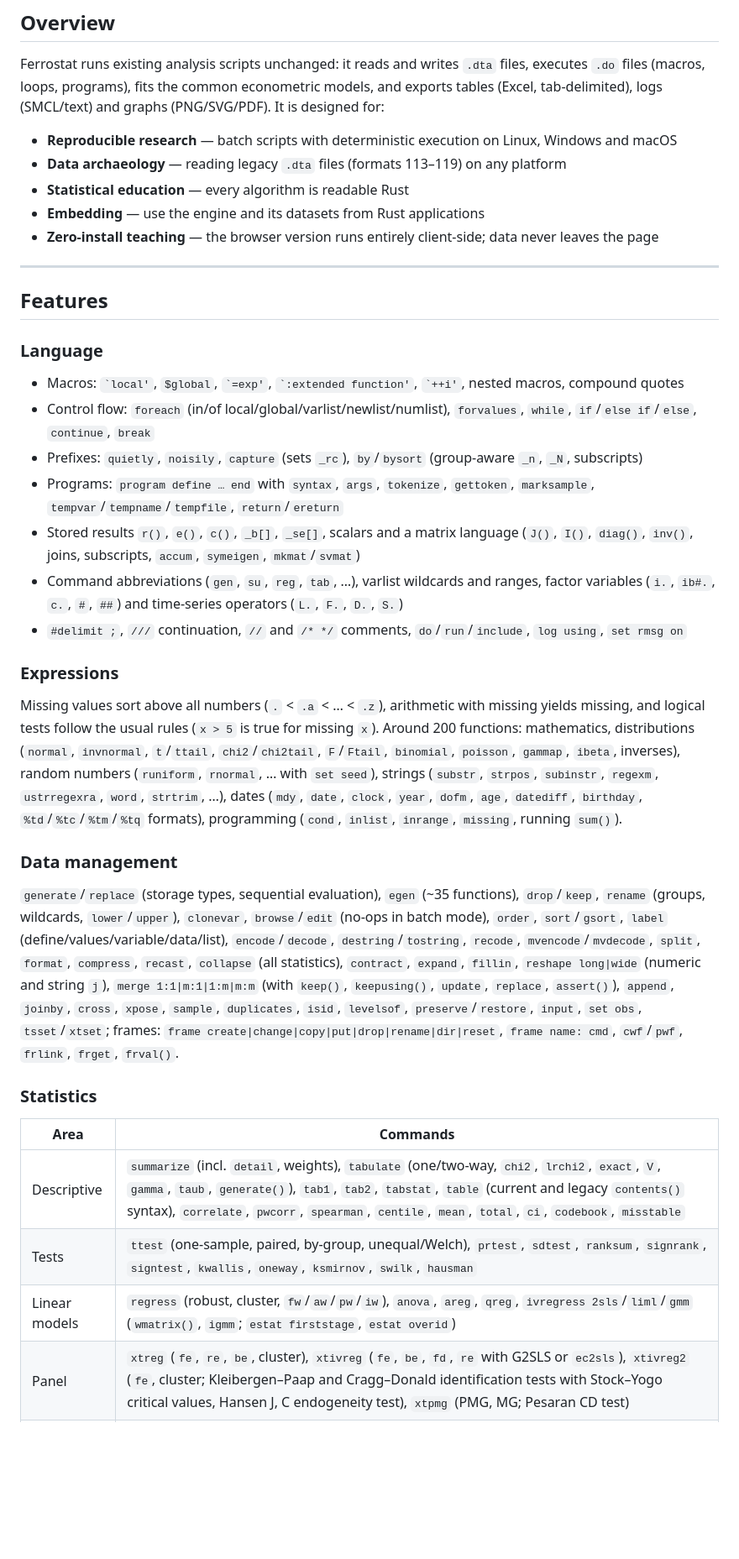
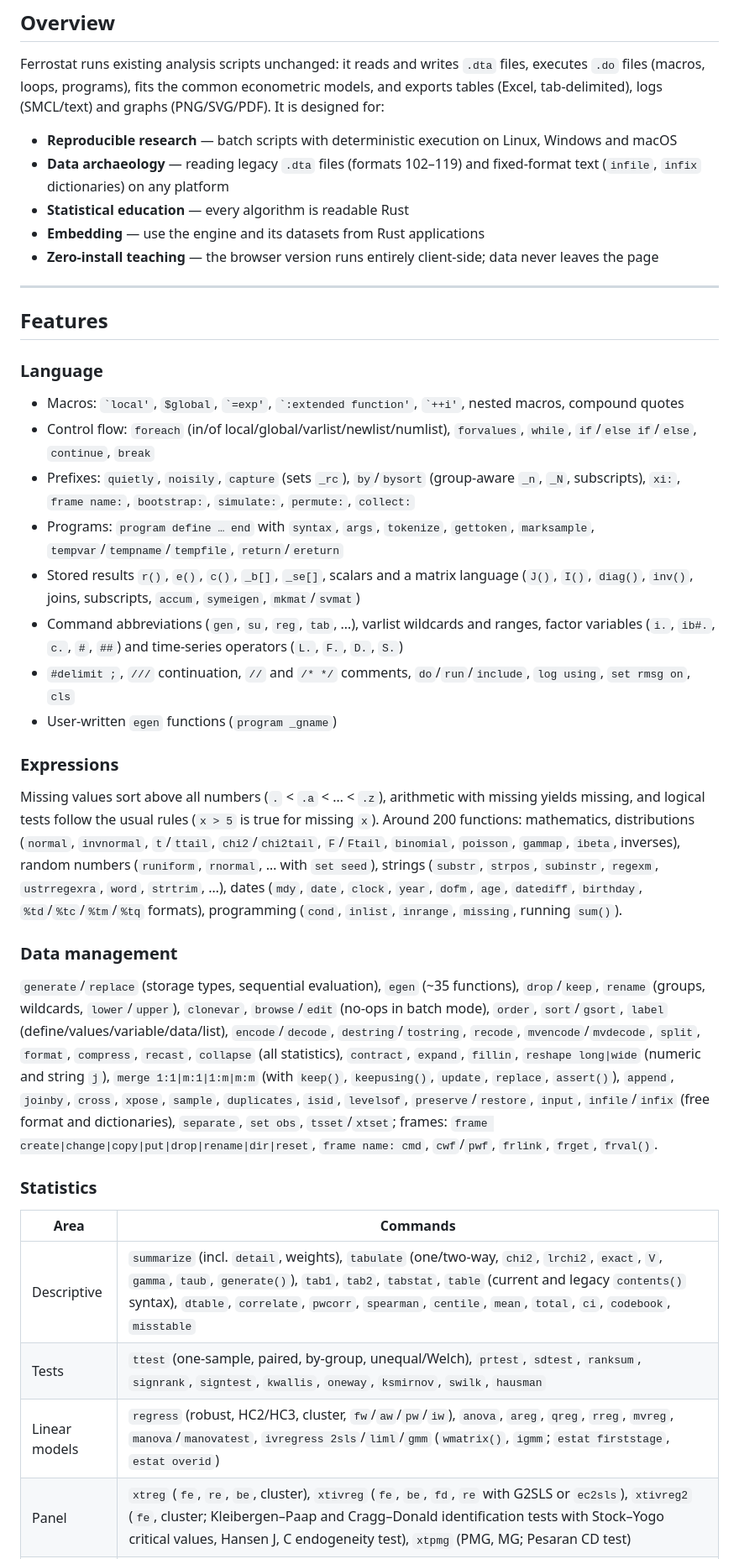
Before and after one commit to ferrostat/ferrostat-engine, a Markdown page: README.md, the part around one of its changes. Shown at 84% size. Drawn GitHub-style; blank space fills up the shorter version.

```diff
--- a/README.md
+++ b/README.md
@@ -34,7 +34,7 @@ A statistical computing engine written in Rust. Ferrostat provides an environmen
 Ferrostat runs existing analysis scripts unchanged: it reads and writes `.dta` files, executes `.do` files (macros, loops, programs), fits the common econometric models, and exports tables (Excel, tab-delimited), logs (SMCL/text) and graphs (PNG/SVG/PDF). It is designed for:
 
 - **Reproducible research** — batch scripts with deterministic execution on Linux, Windows and macOS
-- **Data archaeology** — reading legacy `.dta` files (formats 113–119) on any platform
+- **Data archaeology** — reading legacy `.dta` files (formats 102–119) and fixed-format text (`infile`, `infix` dictionaries) on any platform
 - **Statistical education** — every algorithm is readable Rust
 - **Embedding** — use the engine and its datasets from Rust applications
 - **Zero-install teaching** — the browser version runs entirely client-side; data never leaves the page
@@ -46,22 +46,23 @@ Ferrostat runs existing analysis scripts unchanged: it reads and writes `.dta` f
 ### Language
 - Macros: `` `local' ``, `$global`, `` `=exp' ``, `` `:extended function' ``, `` `++i' ``, nested macros, compound quotes
 - Control flow: `foreach` (in/of local/global/varlist/newlist/numlist), `forvalues`, `while`, `if`/`else if`/`else`, `continue`, `break`
-- Prefixes: `quietly`, `noisily`, `capture` (sets `_rc`), `by`/`bysort` (group-aware `_n`, `_N`, subscripts)
+- Prefixes: `quietly`, `noisily`, `capture` (sets `_rc`), `by`/`bysort` (group-aware `_n`, `_N`, subscripts), `xi:`, `frame name:`, `bootstrap:`, `simulate:`, `permute:`, `collect:`
 - Programs: `program define … end` with `syntax`, `args`, `tokenize`, `gettoken`, `marksample`, `tempvar`/`tempname`/`tempfile`, `return`/`ereturn`
 - Stored results `r()`, `e()`, `c()`, `_b[]`, `_se[]`, scalars and a matrix language (`J()`, `I()`, `diag()`, `inv()`, joins, subscripts, `accum`, `symeigen`, `mkmat`/`svmat`)
 - Command abbreviations (`gen`, `su`, `reg`, `tab`, …), varlist wildcards and ranges, factor variables (`i.`, `ib#.`, `c.`, `#`, `##`) and time-series operators (`L.`, `F.`, `D.`, `S.`)
-- `#delimit ;`, `///` continuation, `//` and `/* */` comments, `do`/`run`/`include`, `log using`, `set rmsg on`
+- `#delimit ;`, `///` continuation, `//` and `/* */` comments, `do`/`run`/`include`, `log using`, `set rmsg on`, `cls`
+- User-written `egen` functions (`program _gname`)
 
 ### Expressions
 Missing values sort above all numbers (`.` < `.a` < … < `.z`), arithmetic with missing yields missing, and logical tests follow the usual rules (`x > 5` is true for missing `x`). Around 200 functions: mathematics, distributions (`normal`, `invnormal`, `t`/`ttail`, `chi2`/`chi2tail`, `F`/`Ftail`, `binomial`, `poisson`, `gammap`, `ibeta`, inverses), random numbers (`runiform`, `rnormal`, … with `set seed`), strings (`substr`, `strpos`, `subinstr`, `regexm`, `ustrregexra`, `word`, `strtrim`, …), dates (`mdy`, `date`, `clock`, `year`, `dofm`, `age`, `datediff`, `birthday`, `%td`/`%tc`/`%tm`/`%tq` formats), programming (`cond`, `inlist`, `inrange`, `missing`, running `sum()`).
 
 ### Data management
-`generate`/`replace` (storage types, sequential evaluation), `egen` (~35 functions), `drop`/`keep`, `rename` (groups, wildcards, `lower`/`upper`), `clonevar`, `browse`/`edit` (no-ops in batch mode), `order`, `sort`/`gsort`, `label` (define/values/variable/data/list), `encode`/`decode`, `destring`/`tostring`, `recode`, `mvencode`/`mvdecode`, `split`, `format`, `compress`, `recast`, `collapse` (all statistics), `contract`, `expand`, `fillin`, `reshape long|wide` (numeric and string `j`), `merge 1:1|m:1|1:m|m:m` (with `keep()`, `keepusing()`, `update`, `replace`, `assert()`), `append`, `joinby`, `cross`, `xpose`, `sample`, `duplicates`, `isid`, `levelsof`, `preserve`/`restore`, `input`, `set obs`, `tsset`/`xtset`; frames: `frame create|change|copy|put|drop|rename|dir|reset`, `frame name: cmd`, `cwf`/`pwf`, `frlink`, `frget`, `frval()`.
+`generate`/`replace` (storage types, sequential evaluation), `egen` (~35 functions), `drop`/`keep`, `rename` (groups, wildcards, `lower`/`upper`), `clonevar`, `browse`/`edit` (no-ops in batch mode), `order`, `sort`/`gsort`, `label` (define/values/variable/data/list), `encode`/`decode`, `destring`/`tostring`, `recode`, `mvencode`/`mvdecode`, `split`, `format`, `compress`, `recast`, `collapse` (all statistics), `contract`, `expand`, `fillin`, `reshape long|wide` (numeric and string `j`), `merge 1:1|m:1|1:m|m:m` (with `keep()`, `keepusing()`, `update`, `replace`, `assert()`), `append`, `joinby`, `cross`, `xpose`, `sample`, `duplicates`, `isid`, `levelsof`, `preserve`/`restore`, `input`, `infile`/`infix` (free format and dictionaries), `separate`, `set obs`, `tsset`/`xtset`; frames: `frame create|change|copy|put|drop|rename|dir|reset`, `frame name: cmd`, `cwf`/`pwf`, `frlink`, `frget`, `frval()`.
 
 ### Statistics
 | Area | Commands |
 |------|----------|
-| Descriptive | `summarize` (incl. `detail`, weights), `tabulate` (one/two-way, `chi2`, `lrchi2`, `exact`, `V`, `gamma`, `taub`, `generate()`), `tab1`, `tab2`, `tabstat`, `table` (current and legacy `contents()` syntax), `correlate`, `pwcorr`, `spearman`, `centile`, `mean`, `total`, `ci`, `codebook`, `misstable` |
+| Descriptive | `summarize` (incl. `detail`, weights), `tabulate` (one/two-way, `chi2`, `lrchi2`, `exact`, `V`, `gamma`, `taub`, `generate()`), `tab1`, `tab2`, `tabstat`, `table` (current and legacy `contents()` syntax), `dtable`, `correlate`, `pwcorr`, `spearman`, `centile`, `mean`, `total`, `ci`, `codebook`, `misstable` |
 | Tests | `ttest` (one-sample, paired, by-group, unequal/Welch), `prtest`, `sdtest`, `ranksum`, `signrank`, `signtest`, `kwallis`, `oneway`, `ksmirnov`, `swilk`, `hausman` |
-| Linear models | `regress` (robust, cluster, `fw`/`aw`/`pw`/`iw`), `anova`, `areg`, `qreg`, `ivregress 2sls`/`liml`/`gmm` (`wmatrix()`, `igmm`; `estat firststage`, `estat overid`) |
+| Linear models | `regress` (robust, HC2/HC3, cluster, `fw`/`aw`/`pw`/`iw`), `anova`, `areg`, `qreg`, `rreg`, `mvreg`, `manova`/`manovatest`, `ivregress 2sls`/`liml`/`gmm` (`wmatrix()`, `igmm`; `estat firststage`, `estat overid`) |
 | Panel | `xtreg` (`fe`, `re`, `be`, cluster), `xtivreg` (`fe`, `be`, `fd`, `re` with G2SLS or `ec2sls`), `xtivreg2` (`fe`, cluster; Kleibergen–Paap and Cragg–Donald identification tests with Stock–Yogo critical values, Hansen J, C endogeneity test), `xtpmg` (PMG, MG; Pesaran CD test) |
```
Also changed, not shown: other parts of README.md (+20 -15 lines).
